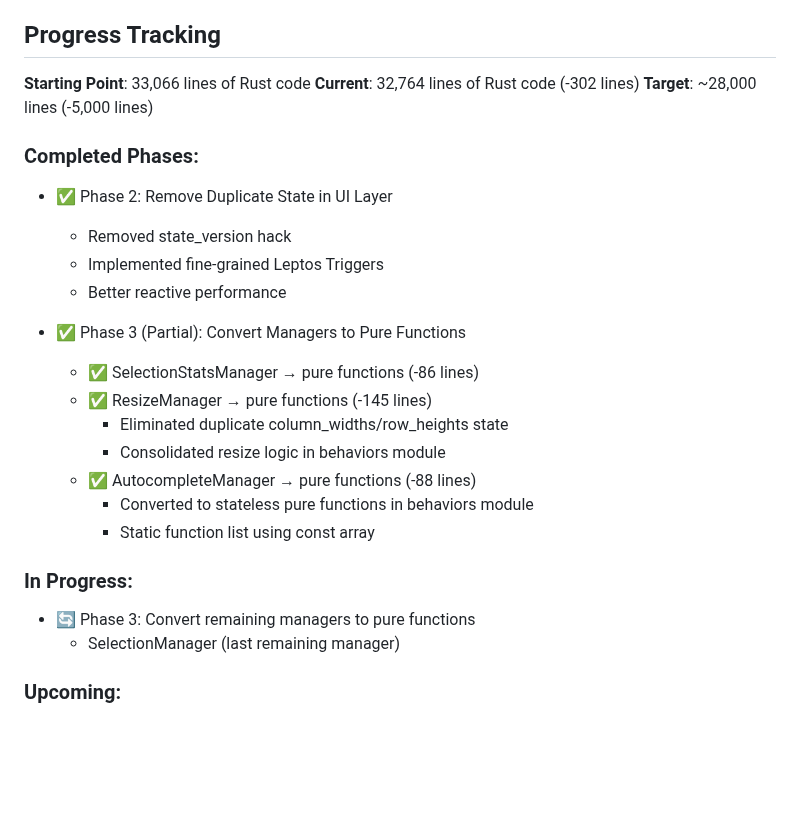
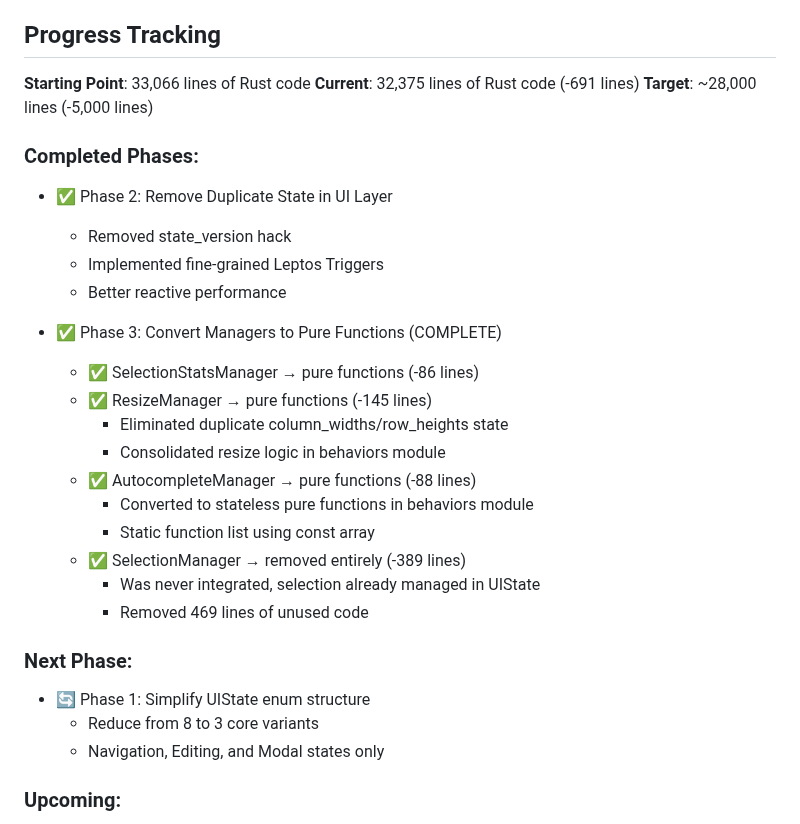
Before and after one commit to vimeh/gridcore, a Markdown page: REDUCE_STATE.md, the part around the change. Rendered like a GitHub page; blank space fills up the shorter version.

Commit message:
docs: update REDUCE_STATE.md - Phase 3 complete
- Total reduction: -691 lines (33,066 → 32,375)
- Phase 3 completed: All managers converted to pure functions or removed
- Ready to start Phase 1: Simplify UIState enum structure

```diff
--- a/REDUCE_STATE.md
+++ b/REDUCE_STATE.md
@@ -3,7 +3,7 @@ Plan: Reduce State Complexity at the Source
 ## Progress Tracking
 
 **Starting Point**: 33,066 lines of Rust code
-**Current**: 32,764 lines of Rust code (-302 lines)
+**Current**: 32,375 lines of Rust code (-691 lines)
 **Target**: ~28,000 lines (-5,000 lines)
 
 ### Completed Phases:
@@ -12,7 +12,7 @@ Plan: Reduce State Complexity at the Source
   - Implemented fine-grained Leptos Triggers
   - Better reactive performance
 
-- ✅ Phase 3 (Partial): Convert Managers to Pure Functions
+- ✅ Phase 3: Convert Managers to Pure Functions (COMPLETE)
   - ✅ SelectionStatsManager → pure functions (-86 lines)
   - ✅ ResizeManager → pure functions (-145 lines)
     - Eliminated duplicate column_widths/row_heights state
@@ -20,10 +20,14 @@ Plan: Reduce State Complexity at the Source
   - ✅ AutocompleteManager → pure functions (-88 lines)
     - Converted to stateless pure functions in behaviors module
     - Static function list using const array
+  - ✅ SelectionManager → removed entirely (-389 lines)
+    - Was never integrated, selection already managed in UIState
+    - Removed 469 lines of unused code
 
-### In Progress:
-- 🔄 Phase 3: Convert remaining managers to pure functions
-  - SelectionManager (last remaining manager)
+### Next Phase:
+- 🔄 Phase 1: Simplify UIState enum structure
+  - Reduce from 8 to 3 core variants
+  - Navigation, Editing, and Modal states only
 
 ### Upcoming:
 - Phase 1: Simplify UIState enum
```
